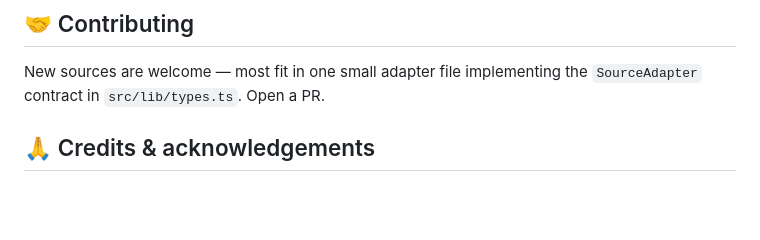
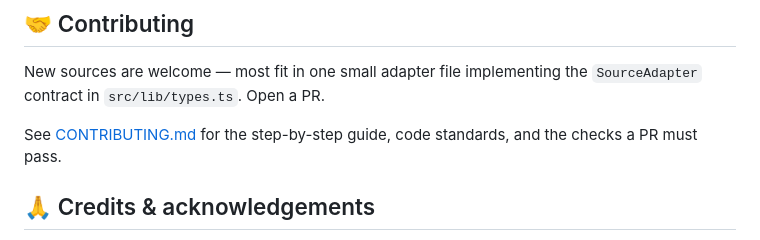
Before and after one commit to notsointresting/frontend-inspo-mcp, a Markdown page: README.md, the part around the change. GitHub-like rendering; blank space fills up the shorter version.

Commit message:
docs: add CONTRIBUTING.md with contribution process and requirements
Covers how to report bugs, open PRs, add a source adapter, the build/self-check/smoke gates, code standards, and commit style.

```diff
--- a/README.md
+++ b/README.md
@@ -250,6 +250,8 @@ src/
 New sources are welcome — most fit in one small adapter file implementing the
 `SourceAdapter` contract in `src/lib/types.ts`. Open a PR.
 
+See [CONTRIBUTING.md](CONTRIBUTING.md) for the step-by-step guide, code standards, and the checks a PR must pass.
+
 ## 🙏 Credits & acknowledgements
 
 This project is a **discovery layer** over third-party resources. All content, code
```
Also changed, not shown: CONTRIBUTING.md (added, +68 -0 lines).
